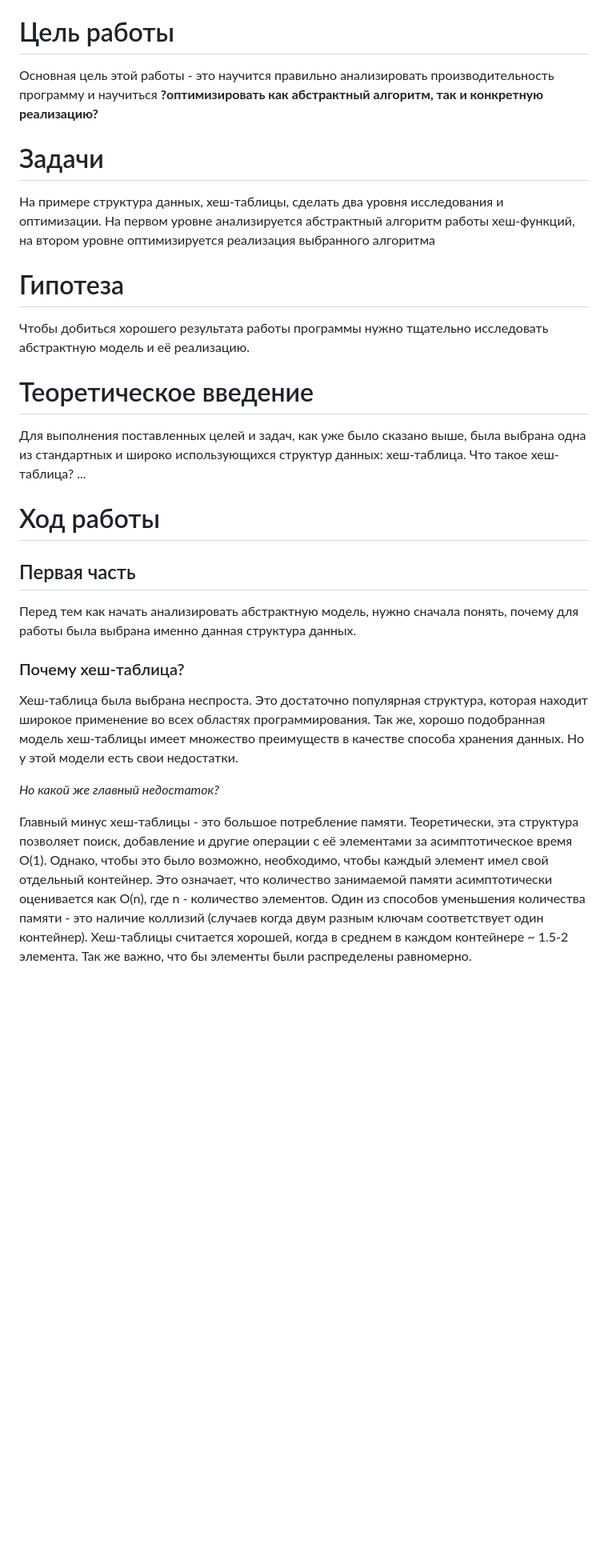
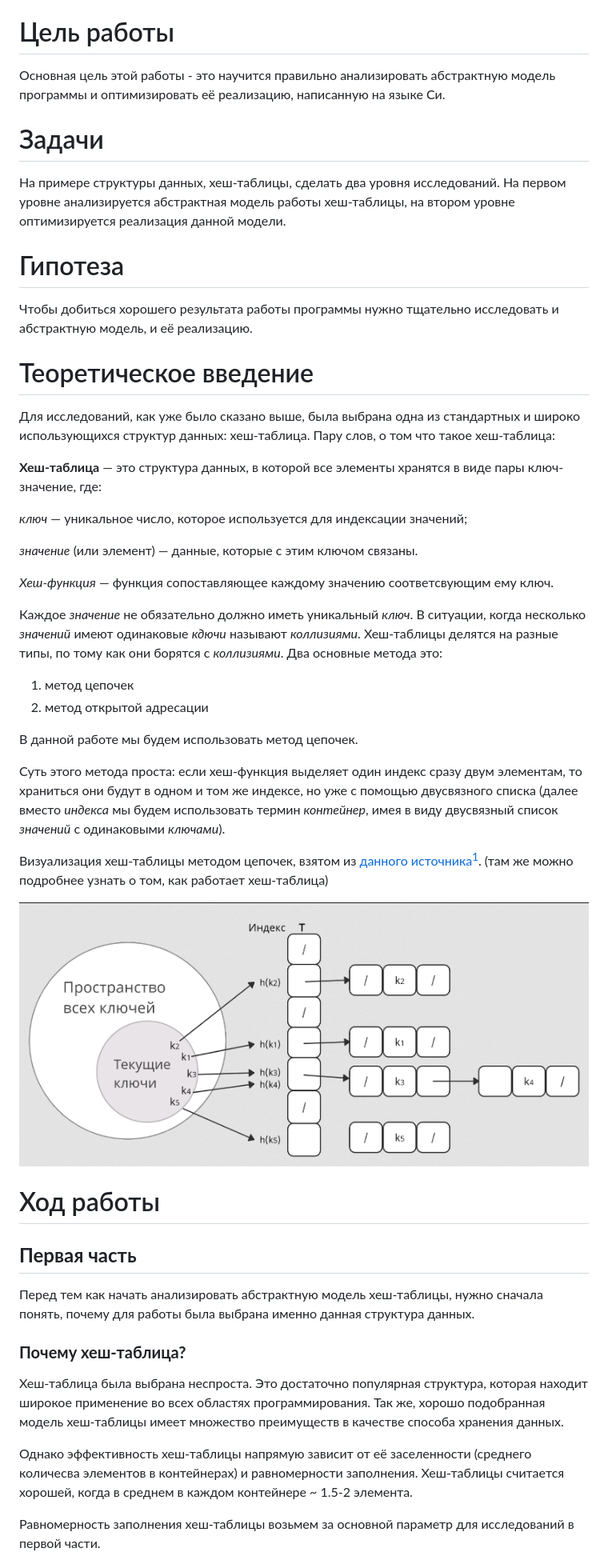
Before and after one commit to ArsenySamoylov/Asm, a Markdown page: HashTable/README.md, the part around the change printed below. Shown: that part at 80% size. GitHub-like rendering; pictures changed too: HashTable/resources/hashatable_exmp.png (added); blank space fills up the shorter version.

Commit message:
Still writnig readme

```diff
--- a/HashTable/README.md
+++ b/HashTable/README.md
@@ -2,30 +2,50 @@
 Это директория посвящена практическому изучению оптимизации производительности программы. Эта задача будет изучаться на примере структуры данных - хеш-таблицы. Данная работа состоит из двух частей. Первая нацелена на то, чтобы познакомиться со структурой данных - хеш-таблицей, и рассмотреть возможные оптимизации на абстрактном уровне алгоритма, на примере разных хеш-функций. Вторая часть направлена на поиск "узких мест" уже существующего алгоритма и их устранение.
 
 # Цель работы
-Основная цель этой работы - это научится правильно анализировать производительность программу и научиться **?оптимизировать как абстрактный алгоритм, так и конкретную реализацию?**
+Основная цель этой работы - это научится правильно анализировать абстрактную модель программы и оптимизировать её реализацию, написанную на языке Си.
 
 # Задачи
-На примере структура данных, хеш-таблицы, сделать два уровня исследования и оптимизации.
-На первом уровне анализируется абстрактный алгоритм работы хеш-функций, на втором уровне оптимизируется реализация выбранного алгоритма
+На примере структуры данных, хеш-таблицы, сделать два уровня исследований.
+На первом уровне анализируется абстрактная модель работы хеш-таблицы, на втором уровне оптимизируется реализация данной модели.
 
 # Гипотеза
-Чтобы добиться хорошего результата работы программы нужно тщательно исследовать абстрактную модель и её реализацию.
+Чтобы добиться хорошего результата работы программы нужно тщательно исследовать и абстрактную модель, и её реализацию.
 
 # Теоретическое введение
-Для выполнения поставленных целей и задач, как уже было сказано выше, была выбрана одна из стандартных и широко использующихся структур данных: хеш-таблица.
-Что такое хеш-таблица?
-...
+Для исследований, как уже было сказано выше, была выбрана одна из стандартных и широко использующихся структур данных: хеш-таблица.
+Пару слов, о  том что такое хеш-таблица:
+
+**Хеш-таблица** — это структура данных, в которой все элементы хранятся в виде пары ключ-значение, где:
+
+*ключ* — уникальное число, которое используется для индексации значений;
+
+*значение* (или элемент) — данные, которые с этим ключом связаны.
+
+*Хеш-функция* — функция сопоставляющее каждому значению соответсвующим ему ключ.
+
+Каждое *значение* не обязательно должно иметь уникальный *ключ*. В ситуации, когда несколько *значений* имеют одинаковые *кдючи* называют *коллизиями*. Хеш-таблицы делятся на разные типы, по тому как они борятся с *коллизиями*. Два основные метода это:
+1. метод цепочек
+2. метод открытой адресации
+
+В данной работе мы будем использовать метод цепочек.
+
+Суть этого метода проста: если хеш-функция выделяет один индекс сразу двум элементам, то храниться они будут в одном и том же индексе, но уже с помощью двусвязного списка (далее вместо *индекса* мы будем использовать термин *контейнер*,  имея в виду двусвязный список *значений* с одинаковыми *ключами*).
+
+Визуализация хеш-таблицы методом цепочек, взятом из [данного источника](https://codechick.io/tutorials/dsa/dsa-hash-table_exmp.png)[^1]. (там же можно подробнее узнать о том, как работает хеш-таблица)
+
+![hash table visualization](resources/hashatable_exmp.png)
+
 
 # Ход работы
 
-## Первая часть
-Перед тем как начать анализировать абстрактную модель, нужно сначала понять, почему для работы была выбрана именно данная структура данных.
+## **Первая часть**
+Перед тем как начать анализировать абстрактную модель хеш-таблицы, нужно сначала понять, почему для работы была выбрана именно данная структура данных.
 
-### Почему хеш-таблица?
-Хеш-таблица была выбрана неспроста. Это достаточно популярная структура, которая находит широкое применение во всех областях программирования. Так же, хорошо подобранная модель хеш-таблицы имеет множество преимуществ в качестве способа хранения данных. Но у этой модели есть свои недостатки.
+### **Почему хеш-таблица?**
+Хеш-таблица была выбрана неспроста. Это достаточно популярная структура, которая находит широкое применение во всех областях программирования. Так же, хорошо подобранная модель хеш-таблицы имеет множество преимуществ в качестве способа хранения данных.
 
-*Но какой же главный недостаток?*
+Однако эффективность хеш-таблицы напрямую зависит от её заселенности (среднего количесва элементов в контейнерах) и равномерности заполнения.
+Хеш-таблицы считается хорошей, когда в среднем в каждом контейнере ~ 1.5-2 элемента.
 
-Главный минус хеш-таблицы - это большое потребление памяти. Теоретически, эта структура позволяет поиск, добавление и другие операции с её элементами за асимптотическое время О(1). Однако, чтобы это было возможно, необходимо, чтобы каждый элемент имел свой отдельный контейнер. Это означает, что количество занимаемой памяти асимптотически оценивается как О(n), где n - количество элементов. Один из способов уменьшения количества памяти - это наличие коллизий (случаев когда двум разным ключам соответствует один контейнер). Хеш-таблицы считается хорошей, когда в среднем в каждом контейнере ~ 1.5-2 элемента.
-Так же важно, что бы элементы были распределены равномерно.
+Равномерность заполнения хеш-таблицы возьмем за основной параметр для исследований в первой части.
 
```
Also changed, not shown: other parts of HashTable/README.md (+59 -36 lines).
